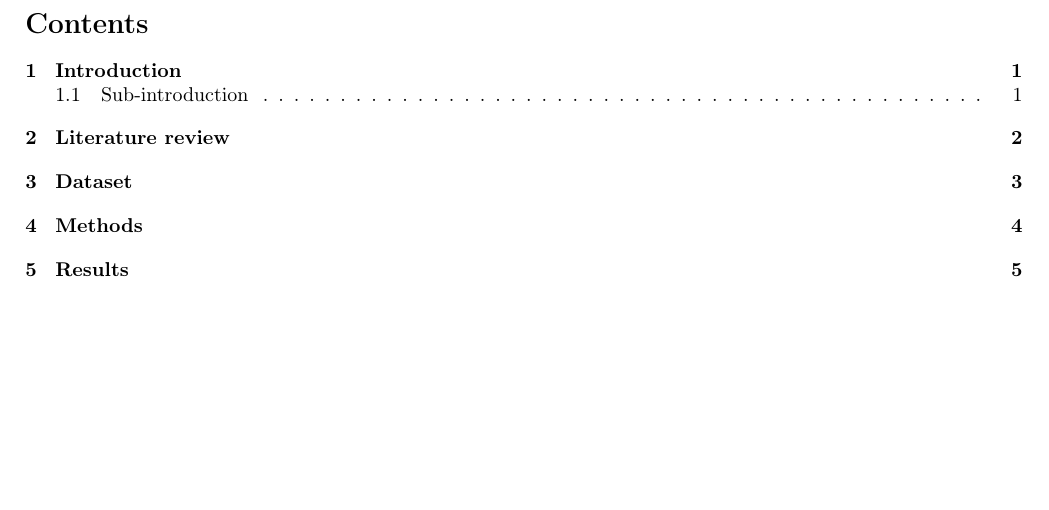
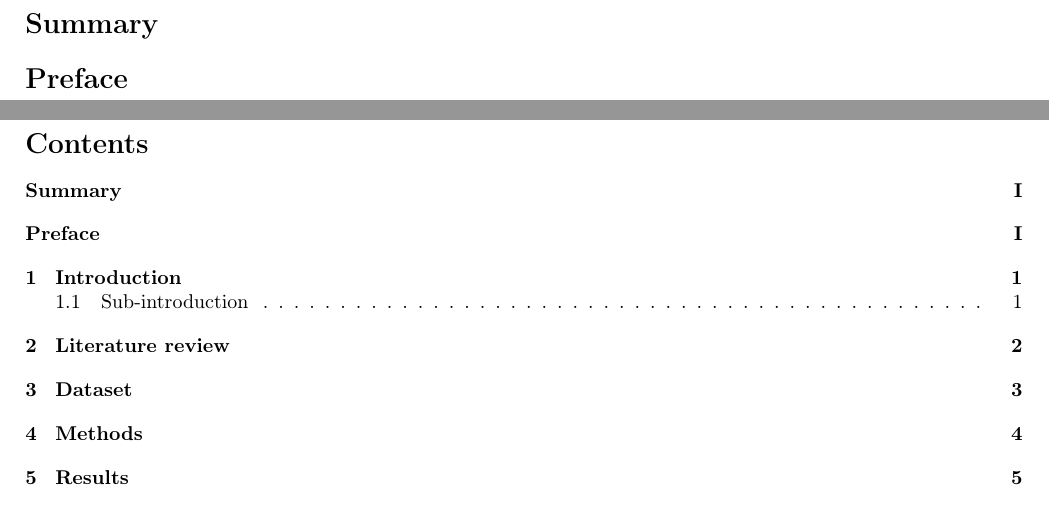
Before and after one commit to syre/inferring-social-networks-from-geographic-coincidences, a LaTeX document (report/main.tex): part of page 2 of 9 before the commit and two parts of pages 2 and 3 of 10 after it, the two joined at a grey line, cut at the place of the change, the shorter picture padded with empty space. Compiled offline with pdfLaTeX.

Commit message:
Summary and preface added with roman page numbering

```diff
--- a/report/main.tex
+++ b/report/main.tex
@@ -24,5 +24,13 @@
 \maketitle
 \thispagestyle{empty}
 \newpage
+\pagenumbering{Roman}
+\setcounter{page}{1}
+\input{summary_preface}
+\addcontentsline{toc}{section}{Summary}
+\addcontentsline{toc}{section}{Preface}
+%Some text...
+\newpage
+%\pagenumbering{arabic}
 \tableofcontents
 \newpage
```
Also changed, not shown: report/main.tex (1 more changed lines).
